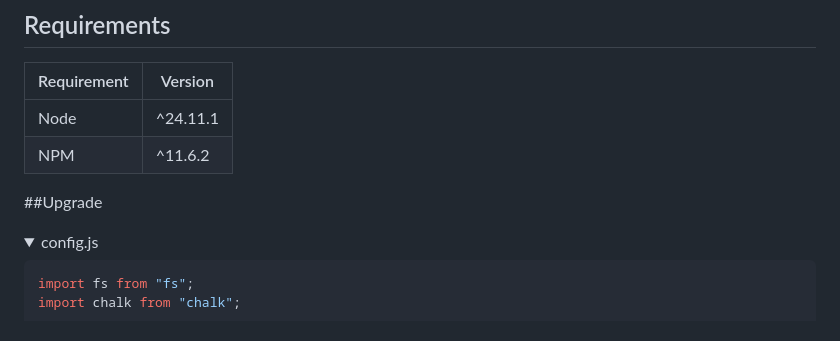
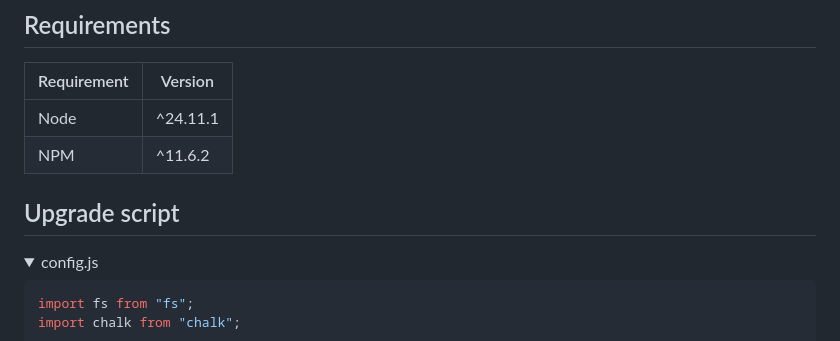
Before and after one commit to FauziStartupX/tes-porto, a Markdown page: README.md, the part around the change. GitHub-like rendering; folded sections open.

```diff
--- a/README.md
+++ b/README.md
@@ -19,7 +19,7 @@ Hallo, saya Fauzialifatah, saya menyediakan script bot WhatsApp yang dikembangka
 | Node | ^24.11.1 |
 | NPM | ^11.6.2 |
 
-##Upgrade
+## Upgrade script
 <details>
 <summary style="font-weight: bold; cursor: pointer; padding: 8px; border-bottom: 1px solid #eee; margin-bottom: 5px;">config.js</summary>
 <div style="padding: 10px 15px; background: #f9f9f9; border: 1px solid #eee; border-top: none; border-radius: 0 0 5px 5px;">
```
